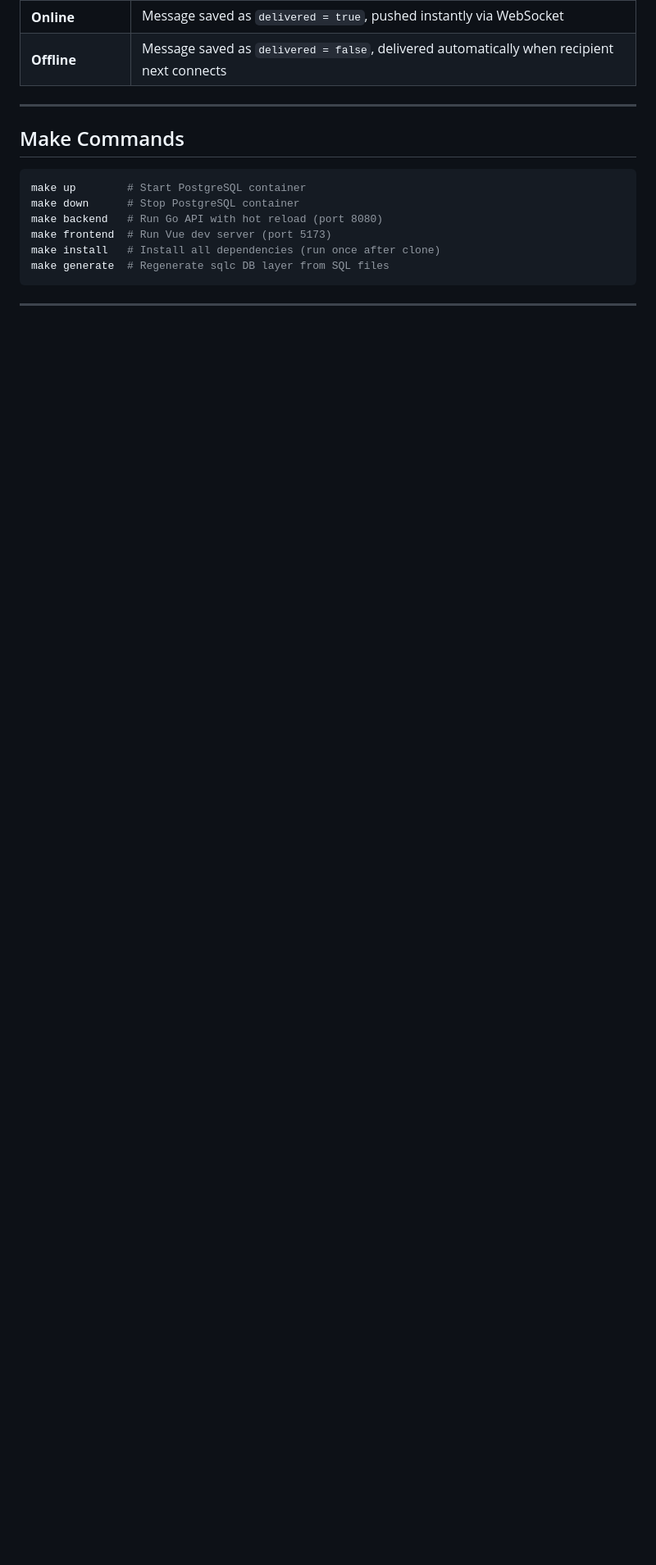
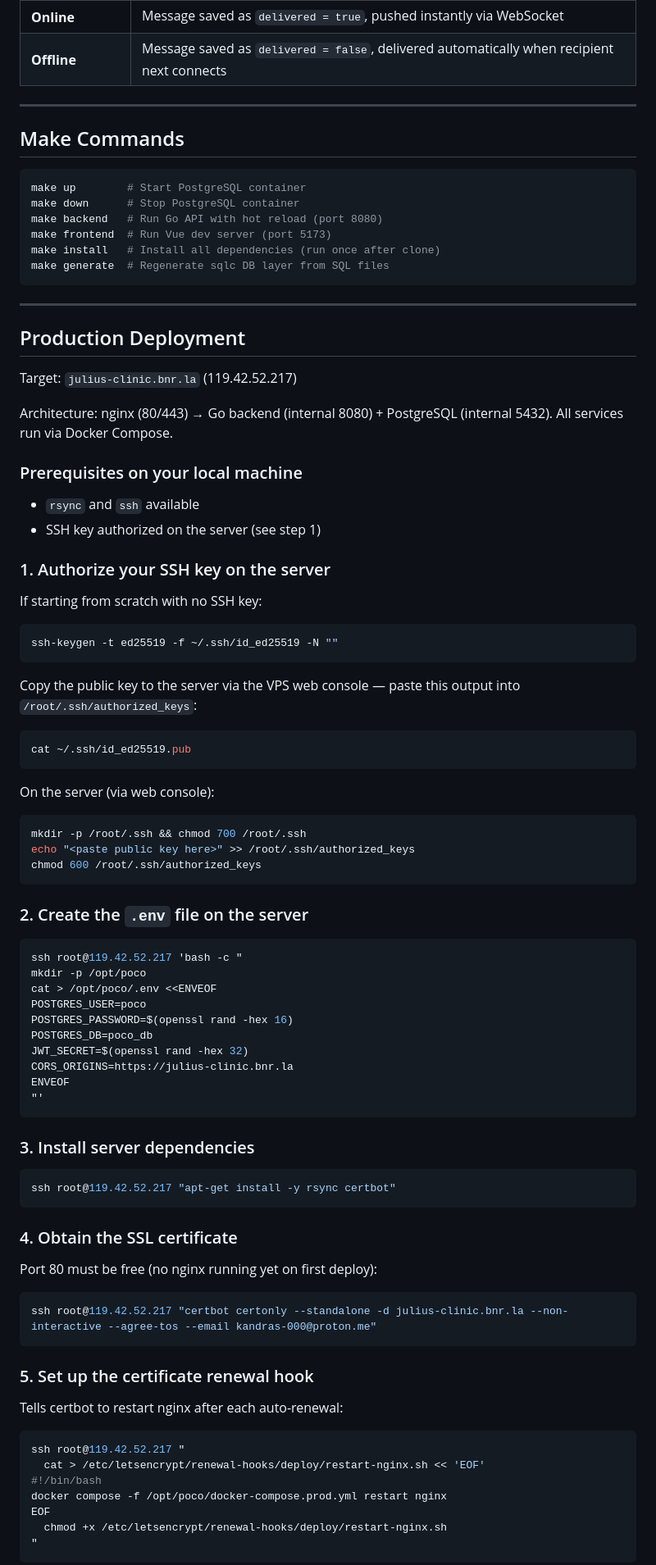
Before and after one commit to kandras-000/poco-go-api, a Markdown page: README.md, the part around one of its changes. Shown at 82% size. Rendered like a GitHub page; blank space fills up the shorter version.

Commit message:
Add production deployment section to README
Documents full from-scratch deployment: SSH key setup, .env creation,
certbot SSL cert, renewal hook, and deploy script usage.

Co-Authored-By: Claude Sonnet 4.6 <noreply@anthropic.com>

````diff
--- a/README.md
+++ b/README.md
@@ -258,3 +258,79 @@ make generate  # Regenerate sqlc DB layer from SQL files
 
 ---
 
+## Production Deployment
+
+Target: `julius-clinic.bnr.la` (119.42.52.217)
+
+Architecture: nginx (80/443) → Go backend (internal 8080) + PostgreSQL (internal 5432). All services run via Docker Compose.
+
+### Prerequisites on your local machine
+
+- `rsync` and `ssh` available
+- SSH key authorized on the server (see step 1)
+
+### 1. Authorize your SSH key on the server
+
+If starting from scratch with no SSH key:
+
+```bash
+ssh-keygen -t ed25519 -f ~/.ssh/id_ed25519 -N ""
+```
+
+Copy the public key to the server via the VPS web console — paste this output into `/root/.ssh/authorized_keys`:
+
+```bash
+cat ~/.ssh/id_ed25519.pub
+```
+
+On the server (via web console):
+
+```bash
+mkdir -p /root/.ssh && chmod 700 /root/.ssh
+echo "<paste public key here>" >> /root/.ssh/authorized_keys
+chmod 600 /root/.ssh/authorized_keys
+```
+
+### 2. Create the `.env` file on the server
+
+```bash
+ssh root@119.42.52.217 'bash -c "
+mkdir -p /opt/poco
+cat > /opt/poco/.env <<ENVEOF
+POSTGRES_USER=poco
+POSTGRES_PASSWORD=$(openssl rand -hex 16)
+POSTGRES_DB=poco_db
+JWT_SECRET=$(openssl rand -hex 32)
+CORS_ORIGINS=https://julius-clinic.bnr.la
+ENVEOF
+"'
+```
+
+### 3. Install server dependencies
+
+```bash
+ssh root@119.42.52.217 "apt-get install -y rsync certbot"
+```
+
+### 4. Obtain the SSL certificate
+
+Port 80 must be free (no nginx running yet on first deploy):
+
+```bash
+ssh root@119.42.52.217 "certbot certonly --standalone -d julius-clinic.bnr.la --non-interactive --agree-tos --email kandras-000@proton.me"
+```
+
+### 5. Set up the certificate renewal hook
+
+Tells certbot to restart nginx after each auto-renewal:
+
+```bash
+ssh root@119.42.52.217 "
+  cat > /etc/letsencrypt/renewal-hooks/deploy/restart-nginx.sh << 'EOF'
+#!/bin/bash
+docker compose -f /opt/poco/docker-compose.prod.yml restart nginx
+EOF
+  chmod +x /etc/letsencrypt/renewal-hooks/deploy/restart-nginx.sh
+"
+```
+
````
Also changed, not shown: other parts of README.md (+32 -0 lines).
